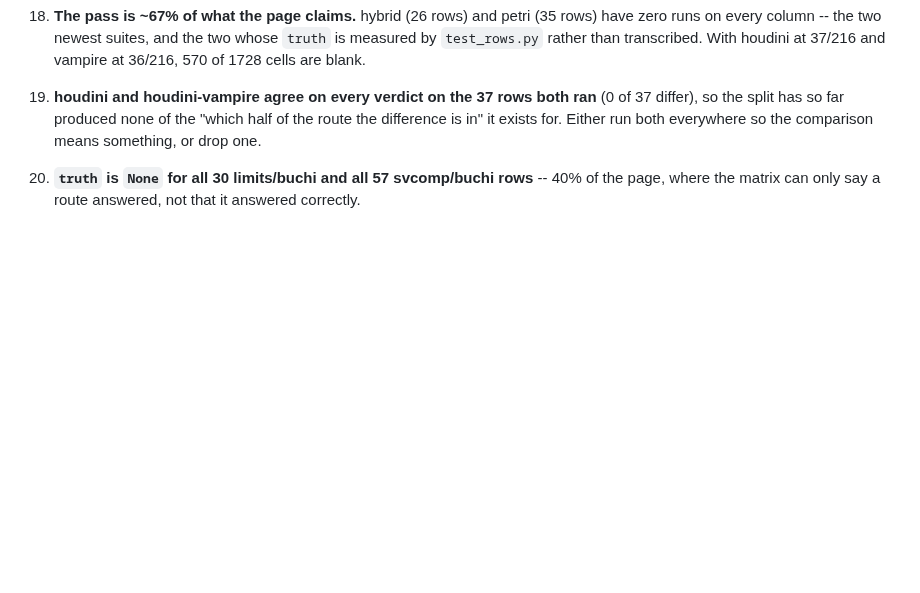
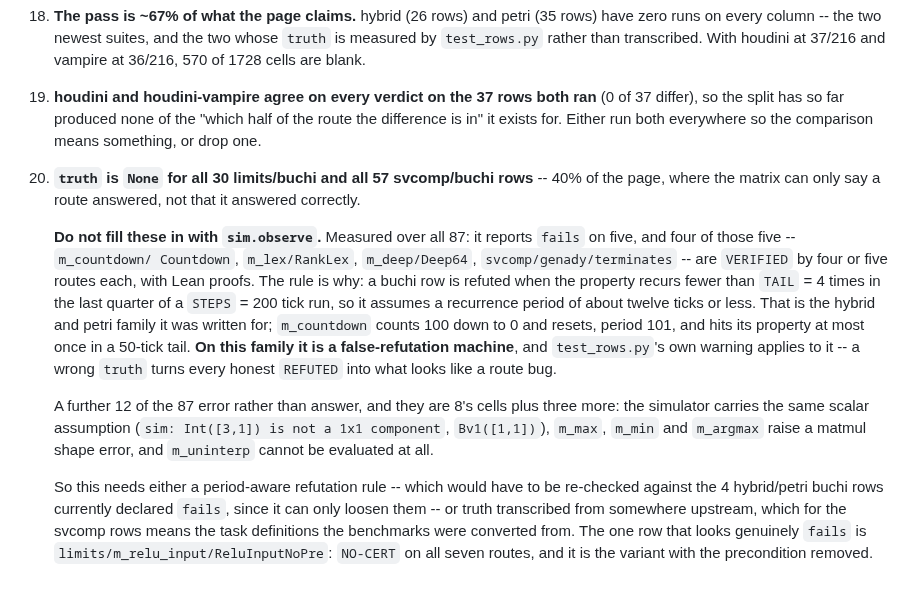
Before and after one commit to zeroth-research/reactive-modules, a Markdown page: TODO.md, the part around the change. GitHub-like rendering; blank space fills up the shorter version.

Commit message:
TODO: 20 cannot be filled in from the simulator, and here is the evidence
Measured over all 87 rows: `sim.observe` reports `fails` on five, four of
which are VERIFIED by four or five routes with Lean proofs. Its buchi rule
wants 4 recurrences in a 50-tick tail, so it assumes a period of about
twelve -- true of the hybrid and petri rows it was written for, false of
`m_countdown` at period 101.

Twelve more error outright, on the same scalar assumption 8 is about plus
matmul shapes and an uninterpreted function.

Recorded rather than acted on because the obvious way to close this item
would have written false `truth` onto rows the matrix proves, which is the
exact failure `test_rows.py`'s docstring warns about.

Co-Authored-By: Claude Opus 5 (1M context) <noreply@anthropic.com>
Claude-Session: https://claude.ai/code/session_01JGhSa8J1cFiLW911XRbj5F

```diff
--- a/TODO.md
+++ b/TODO.md
@@ -441,3 +441,30 @@ fail, and every `REFUTED` landed on a `truth=fails` row.
 20. **`truth` is `None` for all 30 limits/buchi and all 57 svcomp/buchi rows**
     -- 40% of the page, where the matrix can only say a route answered, not
     that it answered correctly.
+
+    **Do not fill these in with `sim.observe`.** Measured over all 87: it
+    reports `fails` on five, and four of those five -- `m_countdown/
+    Countdown`, `m_lex/RankLex`, `m_deep/Deep64`, `svcomp/genady/terminates`
+    -- are `VERIFIED` by four or five routes each, with Lean proofs. The
+    rule is why: a buchi row is refuted when the property recurs fewer than
+    `TAIL` = 4 times in the last quarter of a `STEPS` = 200 tick run, so it
+    assumes a recurrence period of about twelve ticks or less. That is the
+    hybrid and petri family it was written for; `m_countdown` counts 100
+    down to 0 and resets, period 101, and hits its property at most once in
+    a 50-tick tail. **On this family it is a false-refutation machine**, and
+    `test_rows.py`'s own warning applies to it -- a wrong `truth` turns every
+    honest `REFUTED` into what looks like a route bug.
+
+    A further 12 of the 87 error rather than answer, and they are 8's cells
+    plus three more: the simulator carries the same scalar assumption
+    (`sim: Int([3,1]) is not a 1x1 component`, `Bv1([1,1])`), `m_max`,
+    `m_min` and `m_argmax` raise a matmul shape error, and `m_uninterp`
+    cannot be evaluated at all.
+
+    So this needs either a period-aware refutation rule -- which would have
+    to be re-checked against the 4 hybrid/petri buchi rows currently
+    declared `fails`, since it can only loosen them -- or truth transcribed
+    from somewhere upstream, which for the svcomp rows means the task
+    definitions the benchmarks were converted from. The one row that looks
+    genuinely `fails` is `limits/m_relu_input/ReluInputNoPre`: `NO-CERT` on
+    all seven routes, and it is the variant with the precondition removed.
```
